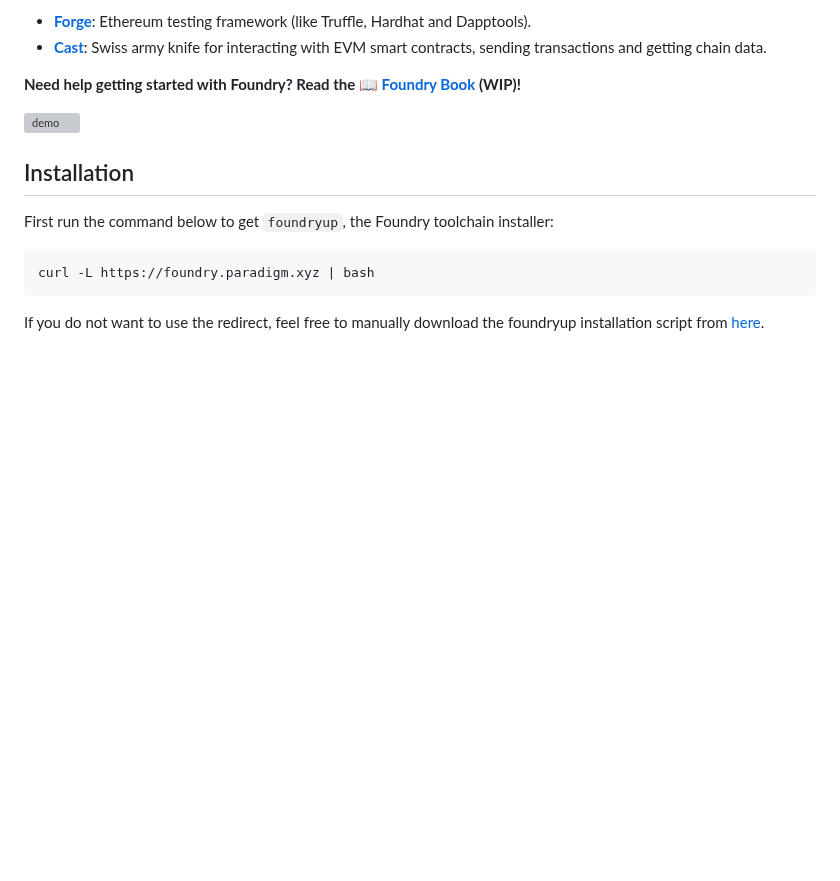
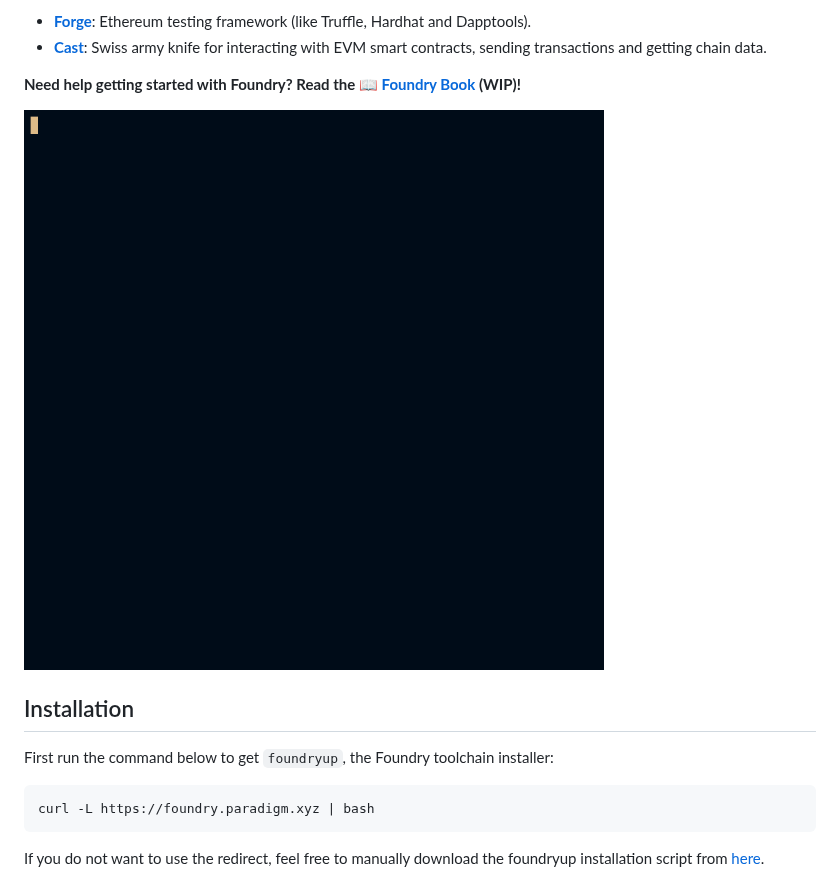
Before and after one commit to MeganTobias/aurora-scan, a Markdown page: README.md, the part around the change. Drawn GitHub-style; pictures changed too: assets/demo.gif (added); blank space fills up the shorter version; grey boxes are pictures that could not be loaded.

Commit message:
docs: update demo (#1036)

```diff
--- a/README.md
+++ b/README.md
@@ -24,7 +24,7 @@ Book][foundry-book] (WIP)!**
 
 [foundry-book]: https://onbjerg.github.io/foundry-book/
 
-![demo](./assets/demo.svg)
+![demo](./assets/demo.gif)
 
 ## Installation
 
```
Also changed, not shown: 1 other file.
